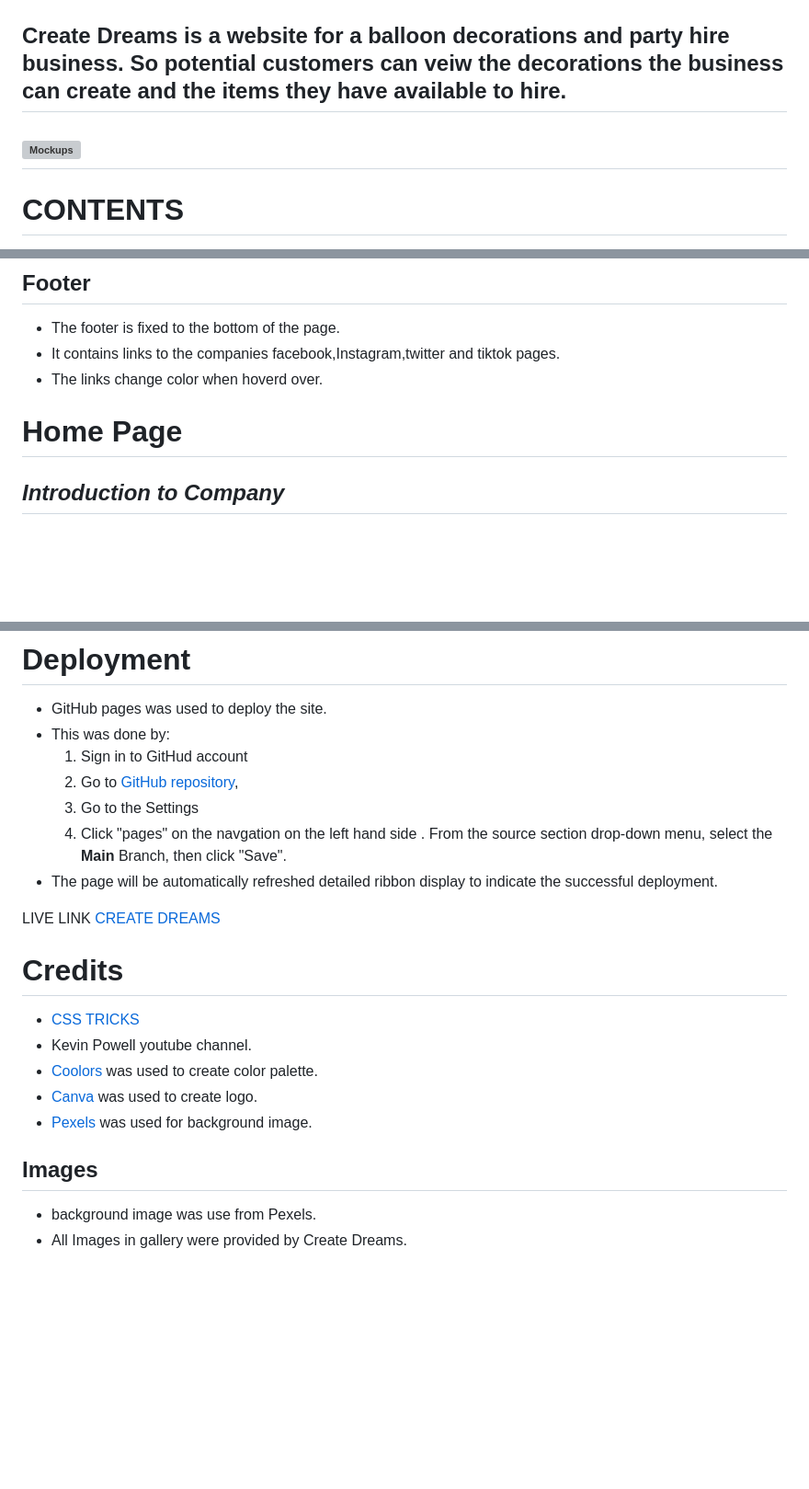
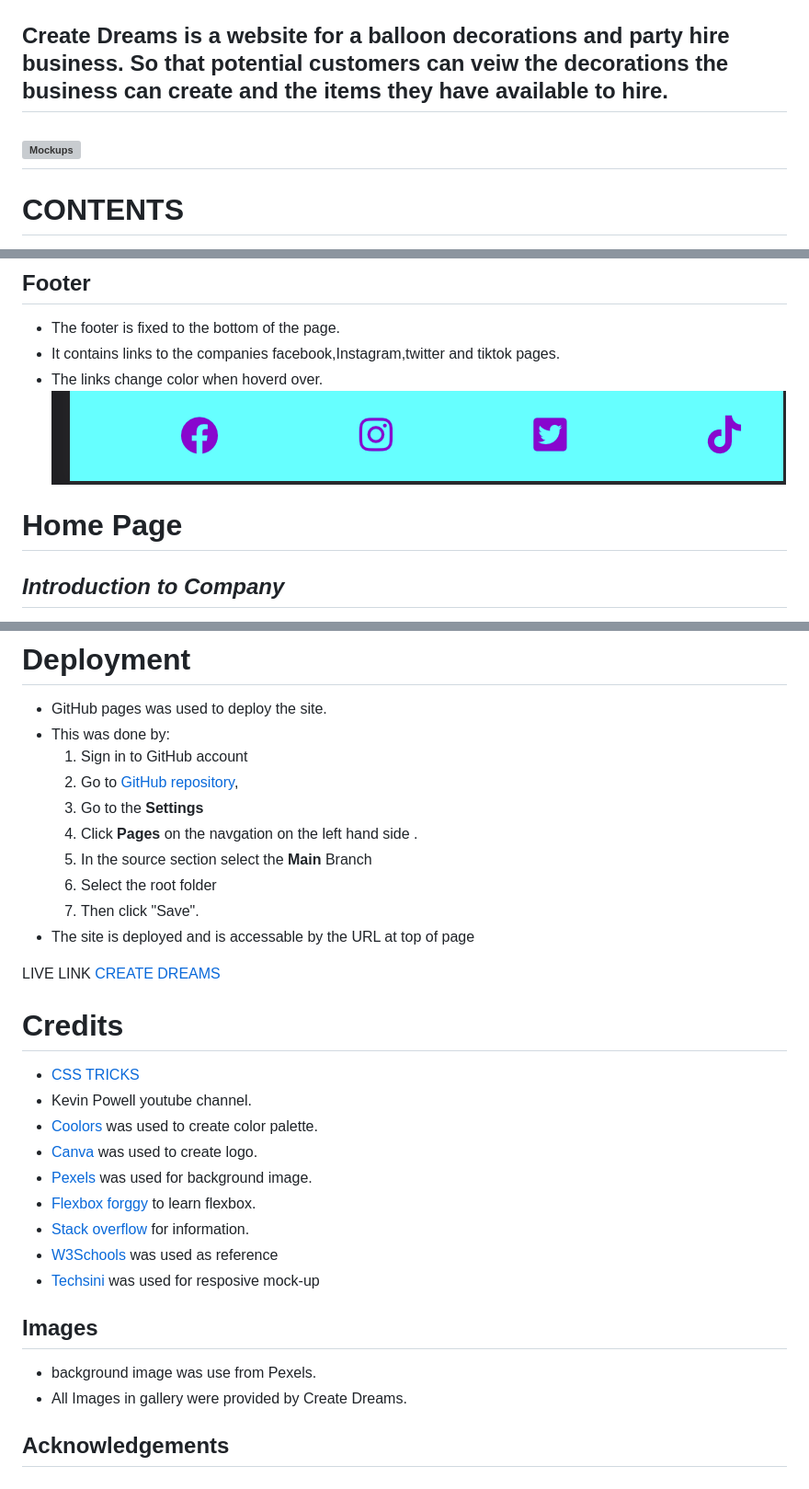
Before and after one commit to EdelCorbett/CREATE-DREAMS, a Markdown page: README.md, 3 parts joined by grey strips. Shown: that part at 92% size. Rendered like a GitHub page; pictures changed too: documentation/footer-image.png (added); blank space fills up the shorter version; grey boxes are pictures that could not be loaded.

```diff
--- a/README.md
+++ b/README.md
@@ -1,4 +1,4 @@
 ![Create Dreams logo](assets/images/logo4.png)
 
-Create Dreams is a website for a balloon decorations and party hire business. So potential customers can veiw the decorations the business can create and the items they have available to hire.
+Create Dreams is a website for a balloon decorations and party hire business. So that potential customers can veiw the decorations the business can create and the items they have available to hire.
 ---
@@ -83,10 +83,9 @@ Create Dreams is a website for a balloon decorations and party hire business. So
 * The footer is fixed to the bottom of the page.
 * It contains links to the companies facebook,Instagram,twitter and tiktok pages.
 * The links change color when hoverd over.
+![Footer](documentation/footer-image.png)
 
-
-
- # Home Page
+# Home Page
 
  ## *Introduction to Company*
 
@@ -209,12 +208,14 @@ Create Dreams is a website for a balloon decorations and party hire business. So
 
 * GitHub pages was used to deploy the site.
 * This was done by:
-  1. Sign in to GitHud account
+  1. Sign in to GitHub account
   2. Go to [GitHub repository](https://edelcorbett.github.io/CREATE-DREAMS/),
-  3. Go to the Settings
-  4. Click "pages" on the navgation on the left hand side .
-   From the source section drop-down menu, select the **Main** Branch, then click "Save".
-* The page will be automatically refreshed detailed ribbon display to indicate the successful deployment.
+  3. Go to the **Settings**
+  4. Click **Pages** on the navgation on the left hand side .
+  5. In the source section select the **Main** Branch
+  6. Select the root folder
+  6. Then click "Save".
+* The site is deployed and is accessable by the URL at top of page
 
 LIVE LINK  [CREATE DREAMS](https://edelcorbett.github.io/CREATE-DREAMS/)
 
@@ -225,8 +226,17 @@ LIVE LINK  [CREATE DREAMS](https://edelcorbett.github.io/CREATE-DREAMS/)
 * [Coolors](https://coolors.co/) was used to create color palette.
 * [Canva](https://www.canva.com/) was used to create logo.
 * [Pexels](https://www.pexels.com/) was used for background image.
+* [Flexbox forggy](https://flexboxfroggy.com/) to learn flexbox.
+* [Stack overflow](https://stackoverflow.com/) for information.
+* [W3Schools](https://www.w3schools.com/) was used as reference
+* [Techsini](http://techsini.com/) was used for resposive mock-up
+
+
 
 
 ## Images
 * background image was use from Pexels.
 * All Images in gallery were provided by Create Dreams.
+
+## Acknowledgements
+*
```
Also changed, not shown: other parts of README.md (+1 -1 lines), 2 other files.
